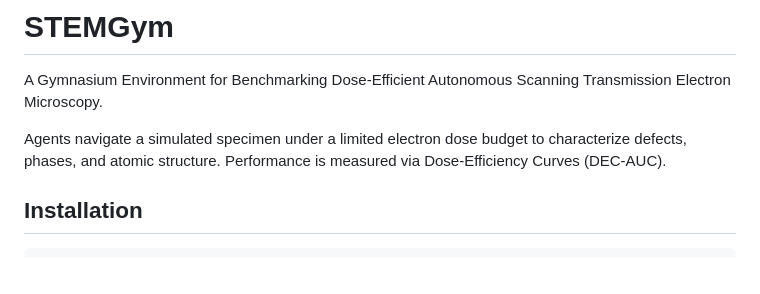
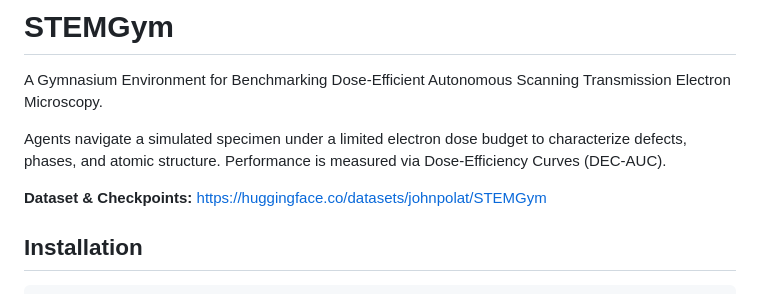
Before and after one commit to KurbanIntelligenceLab/STEMGym, a Markdown page: README.md, the part around the change. Rendered like a GitHub page; blank space fills up the shorter version.

Commit message:
docs: add HuggingFace dataset link to README header

```diff
--- a/README.md
+++ b/README.md
@@ -3,6 +3,8 @@
 A Gymnasium Environment for Benchmarking Dose-Efficient Autonomous Scanning Transmission Electron Microscopy.
 
 Agents navigate a simulated specimen under a limited electron dose budget to characterize defects, phases, and atomic structure. Performance is measured via Dose-Efficiency Curves (DEC-AUC).
+
+**Dataset & Checkpoints:** [https://huggingface.co/datasets/johnpolat/STEMGym](https://huggingface.co/datasets/johnpolat/STEMGym)
 
 ## Installation
 
```
